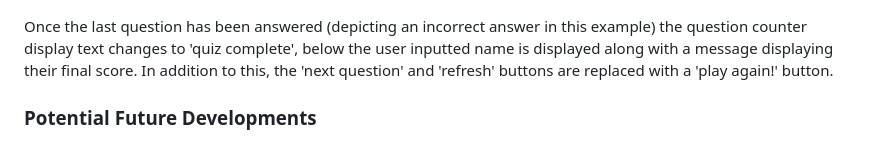
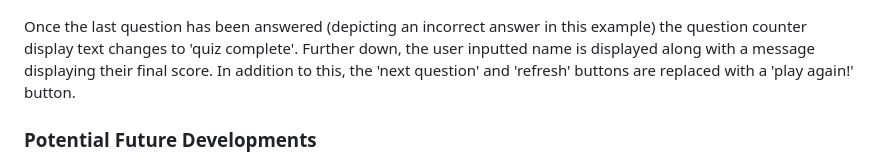
Before and after one commit to kun-shukla/ci-p2-quiz-game, a Markdown page: README.md, the part around the change. Drawn GitHub-style.

```diff
--- a/README.md
+++ b/README.md
@@ -35,7 +35,7 @@ Once the user has clicked on the 'Submit answer' button (in the previous screens
 
 ![Answer feedback](assets/docs/readme-images/end-of-game.png)
 
-Once the last question has been answered (depicting an incorrect answer in this example) the question counter display text changes to 'quiz complete', below the user inputted name is displayed along with a message displaying their final score. In addition to this, the 'next question' and 'refresh' buttons are replaced with a 'play again!' button.
+Once the last question has been answered (depicting an incorrect answer in this example) the question counter display text changes to 'quiz complete'. Further down, the user inputted name is displayed along with a message displaying their final score. In addition to this, the 'next question' and 'refresh' buttons are replaced with a 'play again!' button.
 
 ### Potential Future Developments
 - A feature for users to be notified of the correct answer in case they choose incorrectly.
```
